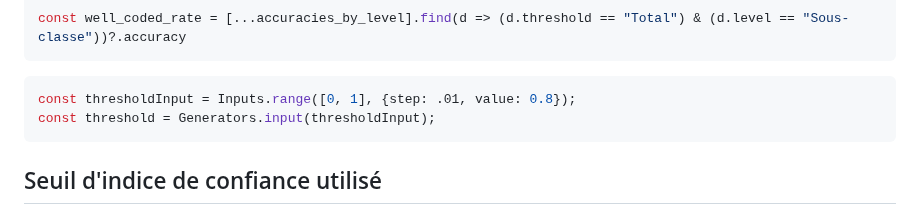
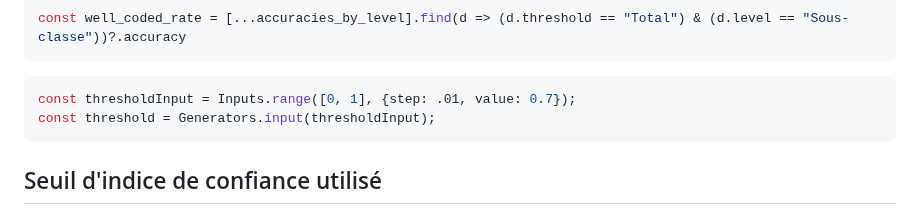
Before and after one commit to InseeFrLab/codif-ape-dashboard, a Markdown page: src/performance.md, the part around the change. Drawn GitHub-style.

Commit message:
change default thresholdInput value

````diff
--- a/src/performance.md
+++ b/src/performance.md
@@ -28,7 +28,7 @@ const well_coded_rate = [...accuracies_by_level].find(d => (d.threshold == "Tota
 ```
 
 ```js
-const thresholdInput = Inputs.range([0, 1], {step: .01, value: 0.8});
+const thresholdInput = Inputs.range([0, 1], {step: .01, value: 0.7});
 const threshold = Generators.input(thresholdInput);
 ```
 
````
